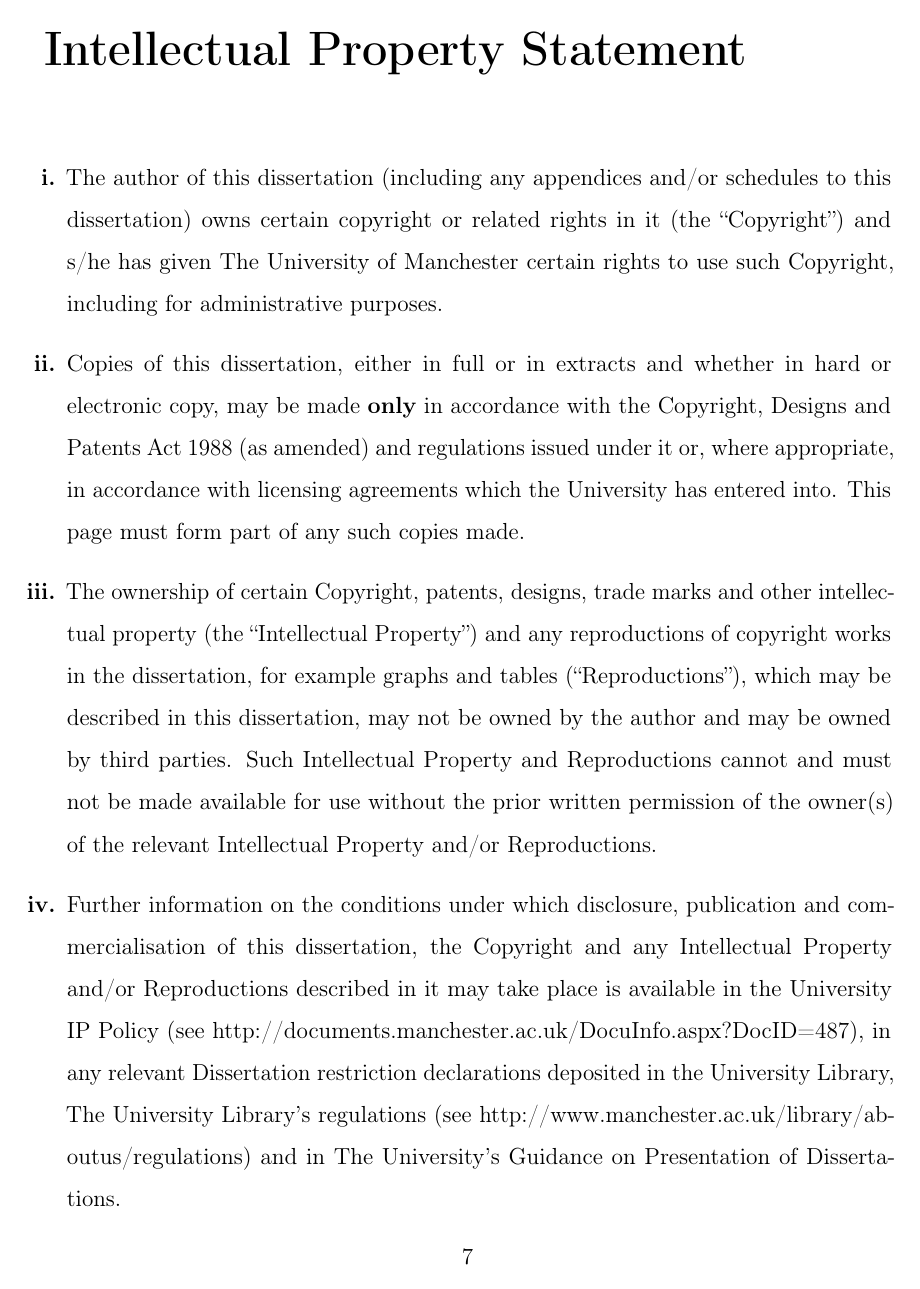
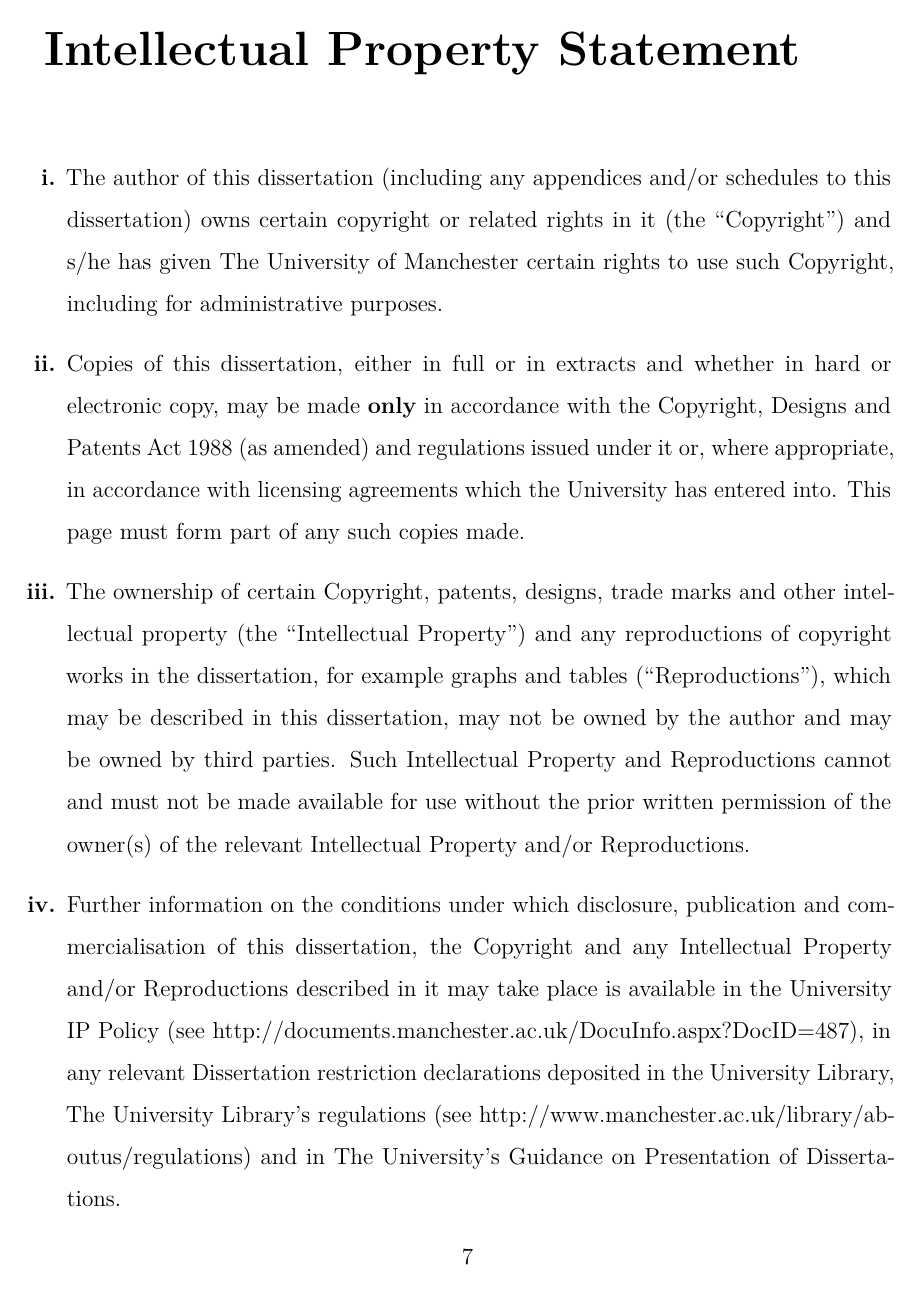
Before and after one commit to UoMResearchIT/latex-thesis-template, a LaTeX thesis (thesis.tex): page 7 of 16. Compiled offline with pdfLaTeX.

Commit message:
Fix build errors on Sackville/G11 machines
I got the following error:
pdfTeX error (font expansion): auto expansion only possible with
scalable fonts

I followed the suggested fix here:
tex.stackexchange.com/questions/10706/pdftex-error-font-expansion-auto-expansion-is-only-possible-with-scalable

```diff
--- a/thesis.tex
+++ b/thesis.tex
@@ -15,7 +15,8 @@
 \usepackage[activate={true,nocompatibility},final,
 						tracking=true,factor=1100,stretch=10,
 						shrink=10]{microtype}															% This makes the typesetting prettier
-\usepackage[T1]{tipa}																					% This package expands font options
+\usepackage[T1]{fontenc}
+\usepackage{lmodern}
 \usepackage{amsmath, amsthm, amssymb}													% These packages extend math mode functions
 \usepackage{natbib}																						% This defines how references are handled (via package natbib)
 	\def\citeapos#1{\citeauthor{#1}'s (\citeyear{#1})}					% natbib settings as above
```
